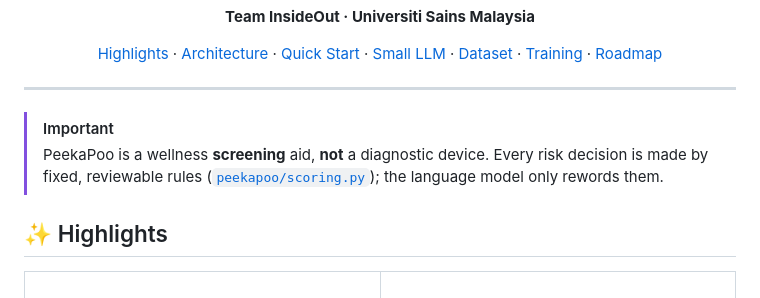
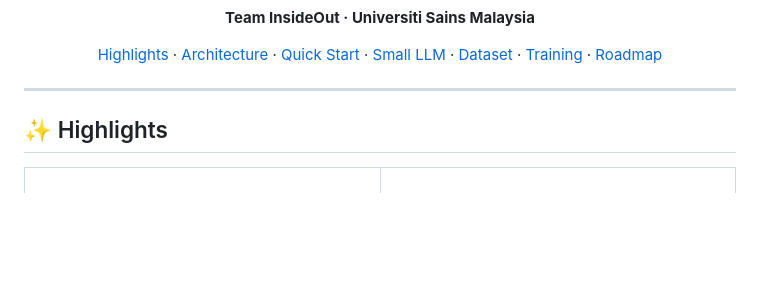
Before and after one commit to yangye3058845465-sys/PeekaPoo, a Markdown page: README.md, the part around the change. GitHub-like rendering; blank space fills up the shorter version.

```diff
--- a/README.md
+++ b/README.md
@@ -24,10 +24,6 @@
 </div>
 
 ---
-
-> [!IMPORTANT]
-> PeekaPoo is a wellness **screening** aid, **not** a diagnostic device. Every risk decision is made by
-> fixed, reviewable rules ([`peekapoo/scoring.py`](peekapoo/scoring.py)); the language model only rewords them.
 
 ## ✨ Highlights
 
```
